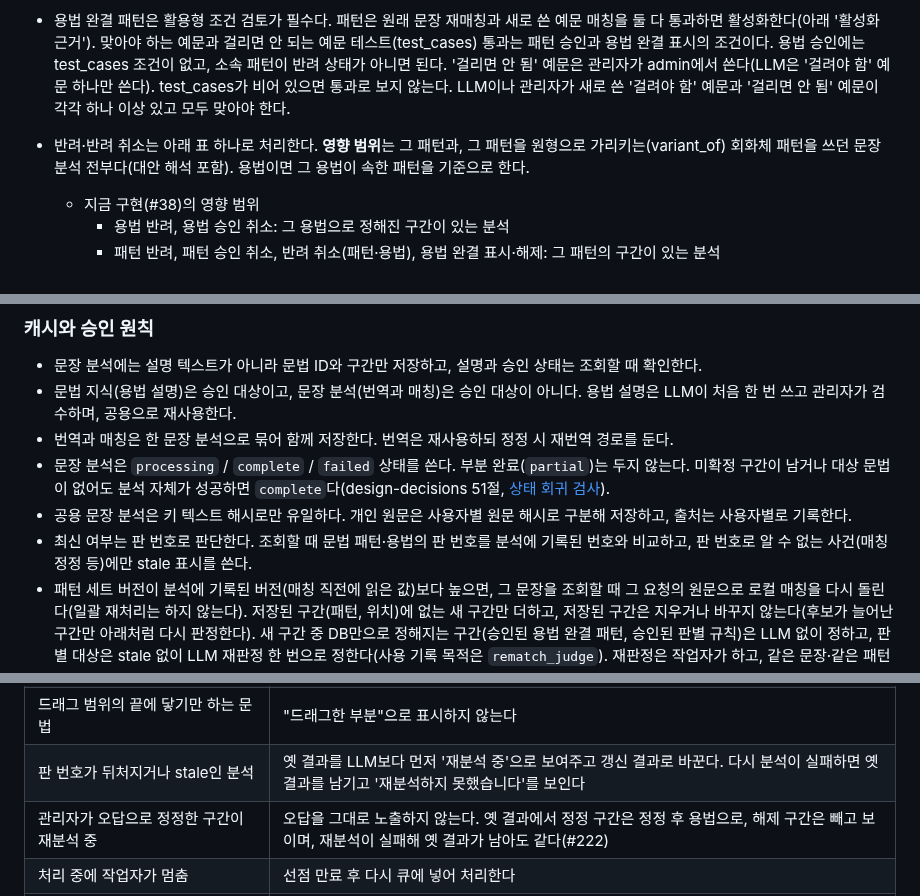
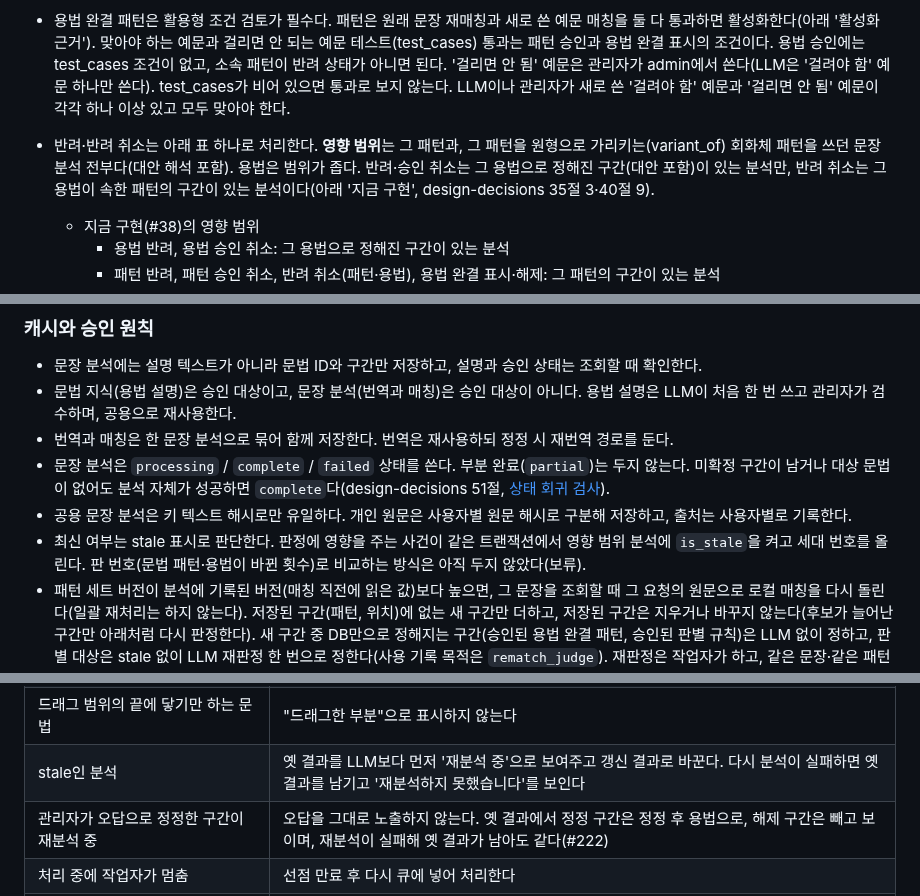
Before and after one commit to MinGyu-Kim0/dragram, a Markdown page: docs/requirements.md, 3 parts joined by grey strips. Rendered like a GitHub page.

```diff
--- a/docs/requirements.md
+++ b/docs/requirements.md
@@ -110,7 +110,7 @@ LLM 추론 강도는 기본 `low`다(2026-10-28 사용자 결정, #217). 서버
 - 패턴의 형태소 조건은 lemma(조사·조동사는 SudachiPy 원형(dictionary\_form), 동사·형용사 등 내용어는 정규형(normalized\_form), 탁음화 조건부 규칙 적용), 품사 대분류·중분류, 활용형이다. 빈 칸은 '아무거나'이며 정확히 1토큰이다. 패턴은 연속한 토큰만 다루고, 〜ば〜ほど 같은 불연속 문법은 MVP에서 제외한다.
 - 食べた(終止形)와 食べたら(仮定形)처럼 활용형으로 과거와 조건이 갈리는 패턴은 활용형 조건을 반드시 지정한다.
 - 용법 완결 패턴은 활용형 조건 검토가 필수다. 패턴은 원래 문장 재매칭과 새로 쓴 예문 매칭을 둘 다 통과하면 활성화한다(아래 '활성화 근거'). 맞아야 하는 예문과 걸리면 안 되는 예문 테스트(test\_cases) 통과는 패턴 승인과 용법 완결 표시의 조건이다. 용법 승인에는 test\_cases 조건이 없고, 소속 패턴이 반려 상태가 아니면 된다. '걸리면 안 됨' 예문은 관리자가 admin에서 쓴다(LLM은 '걸려야 함' 예문 하나만 쓴다). test\_cases가 비어 있으면 통과로 보지 않는다. LLM이나 관리자가 새로 쓴 '걸려야 함' 예문과 '걸리면 안 됨' 예문이 각각 하나 이상 있고 모두 맞아야 한다.
-- 반려·반려 취소는 아래 표 하나로 처리한다. **영향 범위**는 그 패턴과, 그 패턴을 원형으로 가리키는(variant\_of) 회화체 패턴을 쓰던 문장 분석 전부다(대안 해석 포함). 용법이면 그 용법이 속한 패턴을 기준으로 한다.
+- 반려·반려 취소는 아래 표 하나로 처리한다. **영향 범위**는 그 패턴과, 그 패턴을 원형으로 가리키는(variant\_of) 회화체 패턴을 쓰던 문장 분석 전부다(대안 해석 포함). 용법은 범위가 좁다. 반려·승인 취소는 그 용법으로 정해진 구간(대안 포함)이 있는 분석만, 반려 취소는 그 용법이 속한 패턴의 구간이 있는 분석이다(아래 '지금 구현', design-decisions 35절 3·40절 9).
   - 지금 구현(#38)의 영향 범위
     - 용법 반려, 용법 승인 취소: 그 용법으로 정해진 구간이 있는 분석
     - 패턴 반려, 패턴 승인 취소, 반려 취소(패턴·용법), 용법 완결 표시·해제: 그 패턴의 구간이 있는 분석
@@ -197,7 +197,7 @@ LLM 추론 강도는 기본 `low`다(2026-10-28 사용자 결정, #217). 서버
 - 번역과 매칭은 한 문장 분석으로 묶어 함께 저장한다. 번역은 재사용하되 정정 시 재번역 경로를 둔다.
 - 문장 분석은 `processing` / `complete` / `failed` 상태를 쓴다. 부분 완료(`partial`)는 두지 않는다. 미확정 구간이 남거나 대상 문법이 없어도 분석 자체가 성공하면 `complete`다(design-decisions 51절, [상태 회귀 검사](../backend/tests/analysis/test_worker.py)).
 - 공용 문장 분석은 키 텍스트 해시로만 유일하다. 개인 원문은 사용자별 원문 해시로 구분해 저장하고, 출처는 사용자별로 기록한다.
-- 최신 여부는 판 번호로 판단한다. 조회할 때 문법 패턴·용법의 판 번호를 분석에 기록된 번호와 비교하고, 판 번호로 알 수 없는 사건(매칭 정정 등)에만 stale 표시를 쓴다.
+- 최신 여부는 stale 표시로 판단한다. 판정에 영향을 주는 사건이 같은 트랜잭션에서 영향 범위 분석에 `is_stale`을 켜고 세대 번호를 올린다. 판 번호(문법 패턴·용법이 바뀐 횟수)로 비교하는 방식은 아직 두지 않았다(보류).
 - 패턴 세트 버전이 분석에 기록된 버전(매칭 직전에 읽은 값)보다 높으면, 그 문장을 조회할 때 그 요청의 원문으로 로컬 매칭을 다시 돌린다(일괄 재처리는 하지 않는다). 저장된 구간(패턴, 위치)에 없는 새 구간만 더하고, 저장된 구간은 지우거나 바꾸지 않는다(후보가 늘어난 구간만 아래처럼 다시 판정한다). 새 구간 중 DB만으로 정해지는 구간(승인된 용법 완결 패턴, 승인된 판별 규칙)은 LLM 없이 정하고, 판별 대상은 stale 없이 LLM 재판정 한 번으로 정한다(사용 기록 목적은 `rematch_judge`). 재판정은 작업자가 하고, 같은 문장·같은 패턴 세트 버전의 재판정은 잠금으로 한 번만 실행해 기다리던 요청들이 함께 받는다(design-decisions 53절). 재판정은 저장된 번역을 바꾸지 않는다. 판정을 기다리는 동안 그 구간은 후보와 함께 '확인 중'으로 보인다. 실제로 다시 보는 문장에만 LLM 비용이 들게 하기 위해서다. 후보가 늘어난 기존 구간은 판 번호 없이 그 문장을 조회할 때 다시 판정한다. 저장된 후보·고른 용법·대안에 없던 용법이 지금 후보에 생긴 구간(판별 규칙·용법 완결로 정한 구간은 빼고)만 같은 재판정 한 번으로, 새 구간과 함께 묻는다. 번역은 다시 만들지 않고 일괄 재처리는 하지 않는다(design-decisions 56절). 판 번호로 다른 용법 정의 변경을 다시 보는 일(판정은 입력이 완전히 같을 때만 재사용)은 판 번호를 둘 때 한다. 판별 규칙의 승인·폐기는 판 번호 없이 stale로 처리한다(FR-A13).
 - 다시 만들어야 하는 분석은 옛 결과를 '재분석 중' 표시와 함께 보여주고 갱신한다. 지금은 같은 요청의 줄 단위 JSON 응답 안에서 한다(옛 결과를 담은 `previous` 이벤트 → 새 결과, FR-A07).
 - 관리자 정정이 LLM 결과보다 우선한다. 활성 정정만 적용하고(suspended 제외), 이미 오답으로 알려진 결과는 재분석 중에도 그대로 노출하지 않는다. 저장된 구간을 보일 때마다(재분석 중 옛 결과, 재분석이 실패해 남은 결과 포함) 정정 구간은 정정 후 용법으로, 해제 구간은 빼고 보인다. 정정 후 용법이나 그 패턴이 반려됐으면 정정을 건너뛰고 저장된 판정을 보인다(#222).
@@ -307,7 +307,7 @@ LLM 추론 강도는 기본 `low`다(2026-10-28 사용자 결정, #217). 서버
 | 새 문장 분석 | 번역(과 루비)이 먼저 보이고 문법·단어가 이어서 채워진다. DB로 확정한 구간(용법 완결)이 있으면 그 문법이 번역보다 먼저 보인다 |
 | 번역을 보인 뒤 문법·단어 검증이 실패함 | 번역은 그대로 두고 문법·단어 자리에 실패를 표시하며, 결과를 저장하지 않는다 |
 | 드래그 범위의 끝에 닿기만 하는 문법 | "드래그한 부분"으로 표시하지 않는다 |
-| 판 번호가 뒤처지거나 stale인 분석 | 옛 결과를 LLM보다 먼저 '재분석 중'으로 보여주고 갱신 결과로 바꾼다. 다시 분석이 실패하면 옛 결과를 남기고 '재분석하지 못했습니다'를 보인다 |
+| stale인 분석 | 옛 결과를 LLM보다 먼저 '재분석 중'으로 보여주고 갱신 결과로 바꾼다. 다시 분석이 실패하면 옛 결과를 남기고 '재분석하지 못했습니다'를 보인다 |
 | 관리자가 오답으로 정정한 구간이 재분석 중 | 오답을 그대로 노출하지 않는다. 옛 결과에서 정정 구간은 정정 후 용법으로, 해제 구간은 빼고 보이며, 재분석이 실패해 옛 결과가 남아도 같다(#222) |
 | 처리 중에 작업자가 멈춤 | 선점 만료 후 다시 큐에 넣어 처리한다 |
 | 명사만 있는 제목처럼 분석할 문법이 없는 새 문장 | 번역 요청에서 문법도 확인하고, 분석할 문법이 없으면 '대상 문법 없음'으로 처리한다 |
```
Also changed, not shown: other parts of docs/requirements.md (+6 -6 lines), GLOSSARY.md (+1 -1 lines), docs/schema/schema.md (+7 -7 lines).
